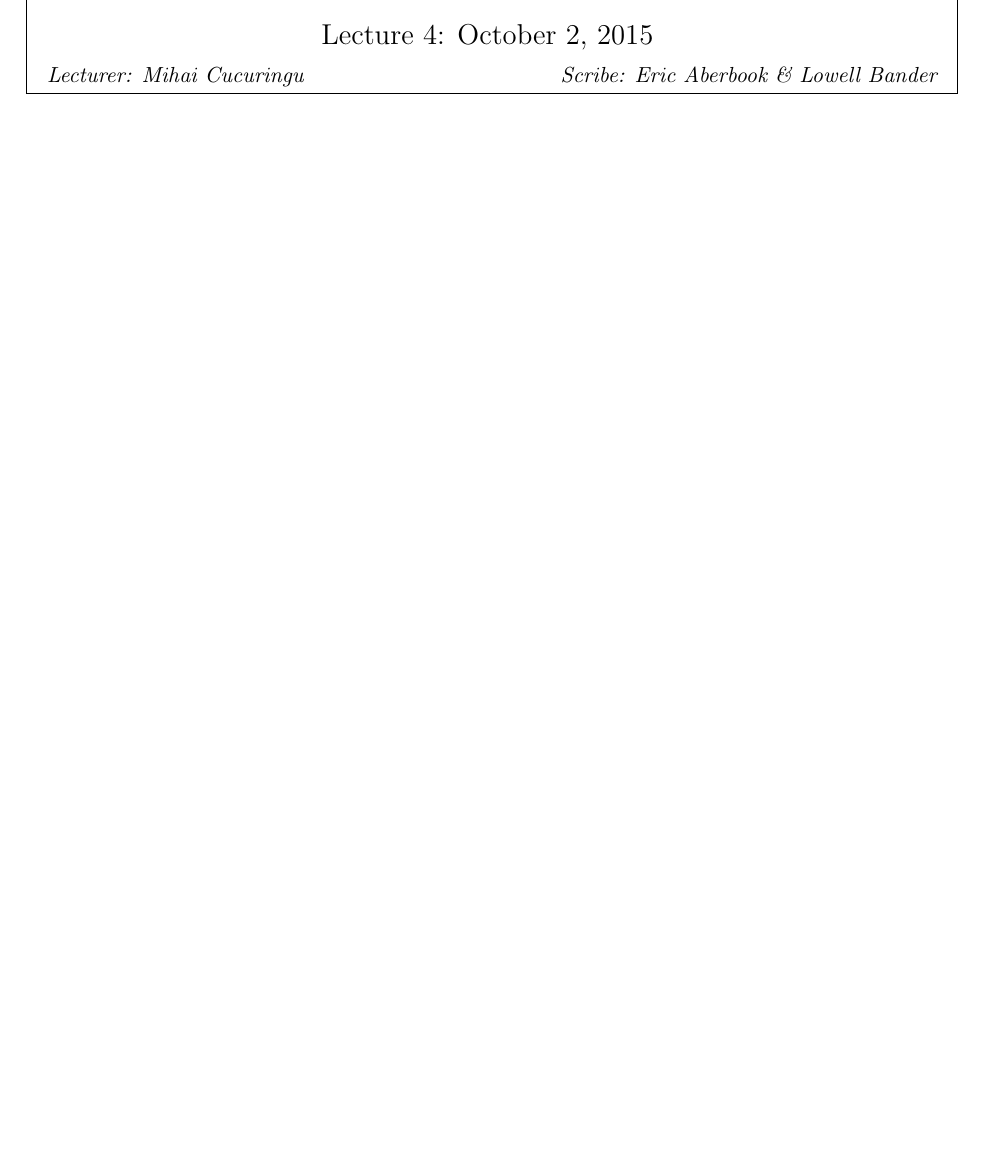
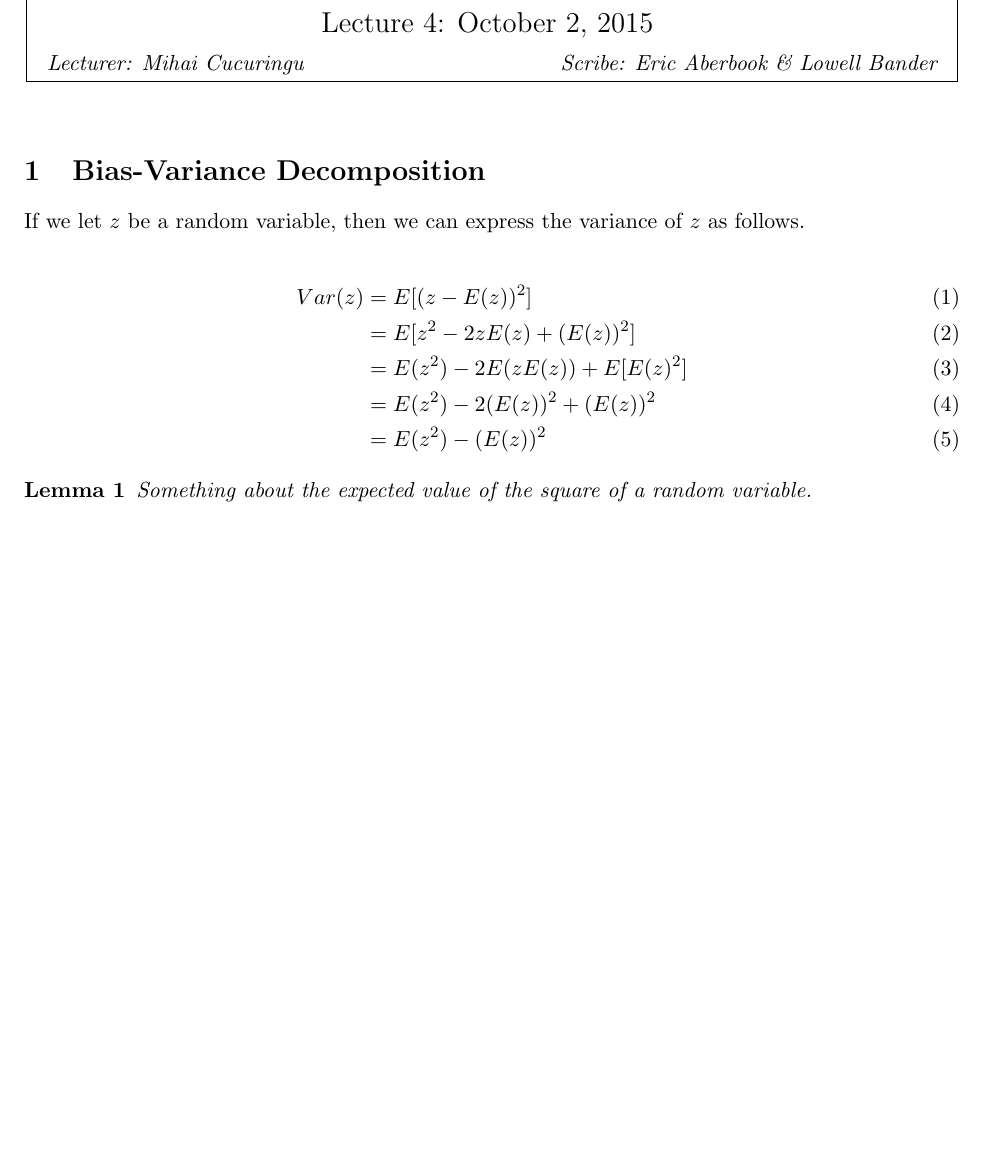
Before and after one commit to lowellbander/Math191, a LaTeX document (lecture4.tex): part of the page, cut so that both start at the same text, the shorter picture padded with empty space. Compiled offline with pdfLaTeX.

Commit message:
eqn for variance of rv

```diff
--- a/lecture4.tex
+++ b/lecture4.tex
@@ -139,4 +139,20 @@
 
 \lecture{4}{1}{October 2, 2015}{Mihai Cucuringu}{Eric Aberbook \& Lowell Bander}
 
+\section{Bias-Variance Decomposition}
+
+If we let $z$ be a random variable, then we can express the variance of $z$ as follows.
+
+\begin{align}
+Var(z) &= E[(z-E(z))^2]\\
+&= E[z^2 - 2zE(z) + (E(z))^2]\\
+&= E(z^2) - 2E(zE(z)) + E[E(z)^2]\\
+&= E(z^2) - 2(E(z))^2 + (E(z))^2\\
+&= E(z^2) - (E(z))^2
+\end{align}
+
+\begin{lemma}
+Something about the expected value of the square of a random variable.
+\end{lemma}
+
 \end{document}
```
Also changed, not shown: 1 other file.
